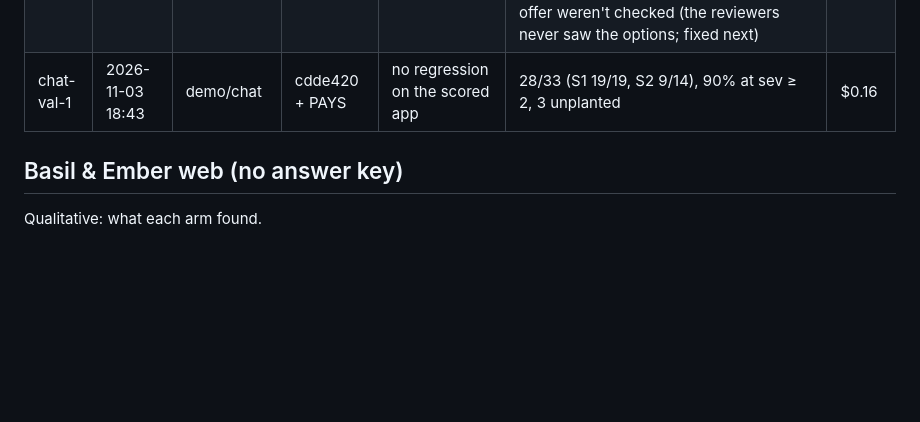
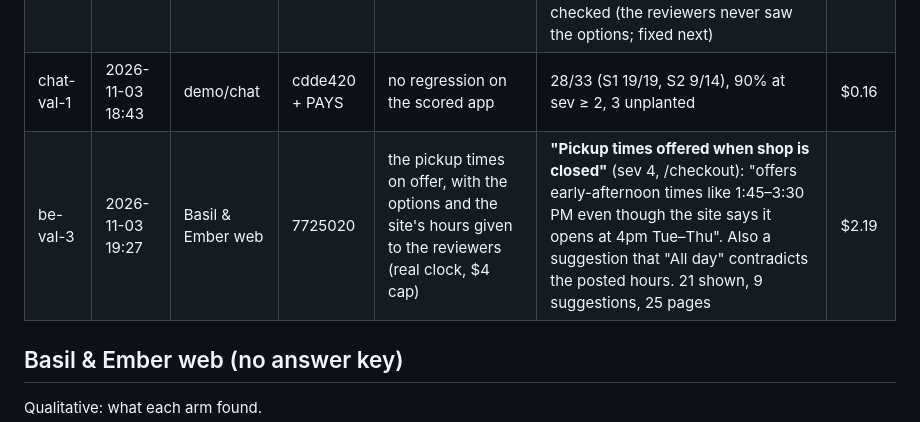
Before and after one commit to AllenZheng-05/fitts, a Markdown page: docs/bench/RESULTS.md, the part around the change. Rendered like a GitHub page; blank space fills up the shorter version.

Commit message:
RESULTS: Basil & Ember with the options and hours in view finds "Pickup times offered when shop is closed" (sev 4) on the real clock.

```diff
--- a/docs/bench/RESULTS.md
+++ b/docs/bench/RESULTS.md
@@ -112,6 +112,7 @@ above stays the result.
 | be-val-1 | 2026-11-03 17:00 | Basil & Ember web | 5858790 | journeys with dates, selects and a checkout | Reserve a table done (date, time and party picked); Order pizza stopped at "View cart & checkout" (fixed in cdde420); bench wait reached | $0.62 |
 | be-val-2 | 2026-11-03 18:26 | Basil & Ember web | cdde420 | the same, after the checkout fix | Order pizza went through the cart and pickup details to /confirmation, then ran out of actions (15) before calling its goal met; 3 of 5 journeys done; paused at the bench's $2 cap. The pickup times on offer weren't checked (the reviewers never saw the options; fixed next) | $2.26 |
 | chat-val-1 | 2026-11-03 18:43 | demo/chat | cdde420 + PAYS | no regression on the scored app | 28/33 (S1 19/19, S2 9/14), 90% at sev ≥ 2, 3 unplanted | $0.16 |
+| be-val-3 | 2026-11-03 19:27 | Basil & Ember web | 7725020 | the pickup times on offer, with the options and the site's hours given to the reviewers (real clock, $4 cap) | **"Pickup times offered when shop is closed"** (sev 4, /checkout): "offers early-afternoon times like 1:45–3:30 PM even though the site says it opens at 4pm Tue–Thu". Also a suggestion that "All day" contradicts the posted hours. 21 shown, 9 suggestions, 25 pages | $2.19 |
 
 ## Basil & Ember web (no answer key)
 
```
